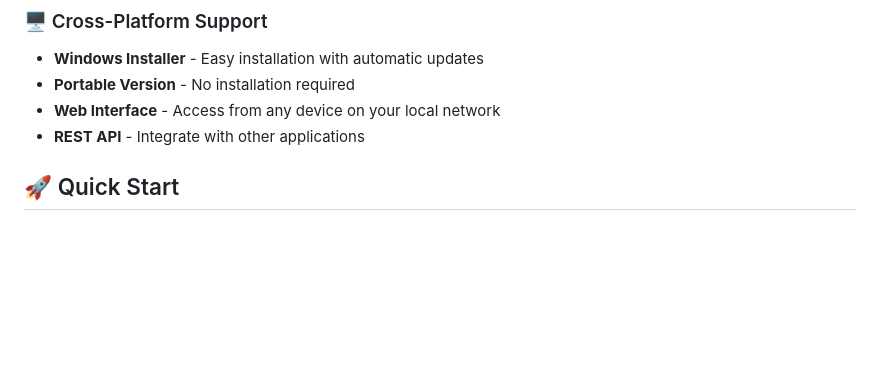
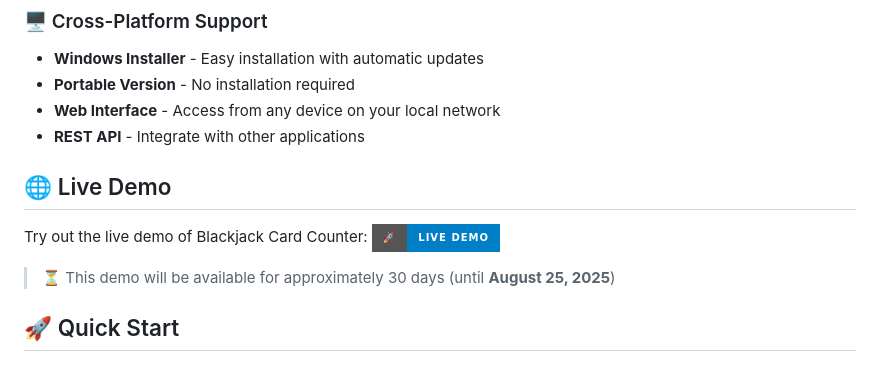
Before and after one commit to nikolaini-byte/blackjack-card-counter, a Markdown page: README.md, the part around the change. Rendered like a GitHub page; badges without logos; blank space fills up the shorter version.

Commit message:
docs: add live demo section with countdown to README

```diff
--- a/README.md
+++ b/README.md
@@ -33,6 +33,13 @@ An advanced, mathematically-driven Blackjack analysis tool featuring sophisticat
 - **Portable Version** - No installation required
 - **Web Interface** - Access from any device on your local network
 - **REST API** - Integrate with other applications
+
+## 🌐 Live Demo
+
+Try out the live demo of Blackjack Card Counter:
+[![Live Demo](https://img.shields.io/badge/🚀-Live%20Demo-blue?style=for-the-badge&logo=vercel)](https://web-production-abca.up.railway.app)
+
+> ⏳ This demo will be available for approximately 30 days (until **August 25, 2025**)
 
 ## 🚀 Quick Start
 
```
